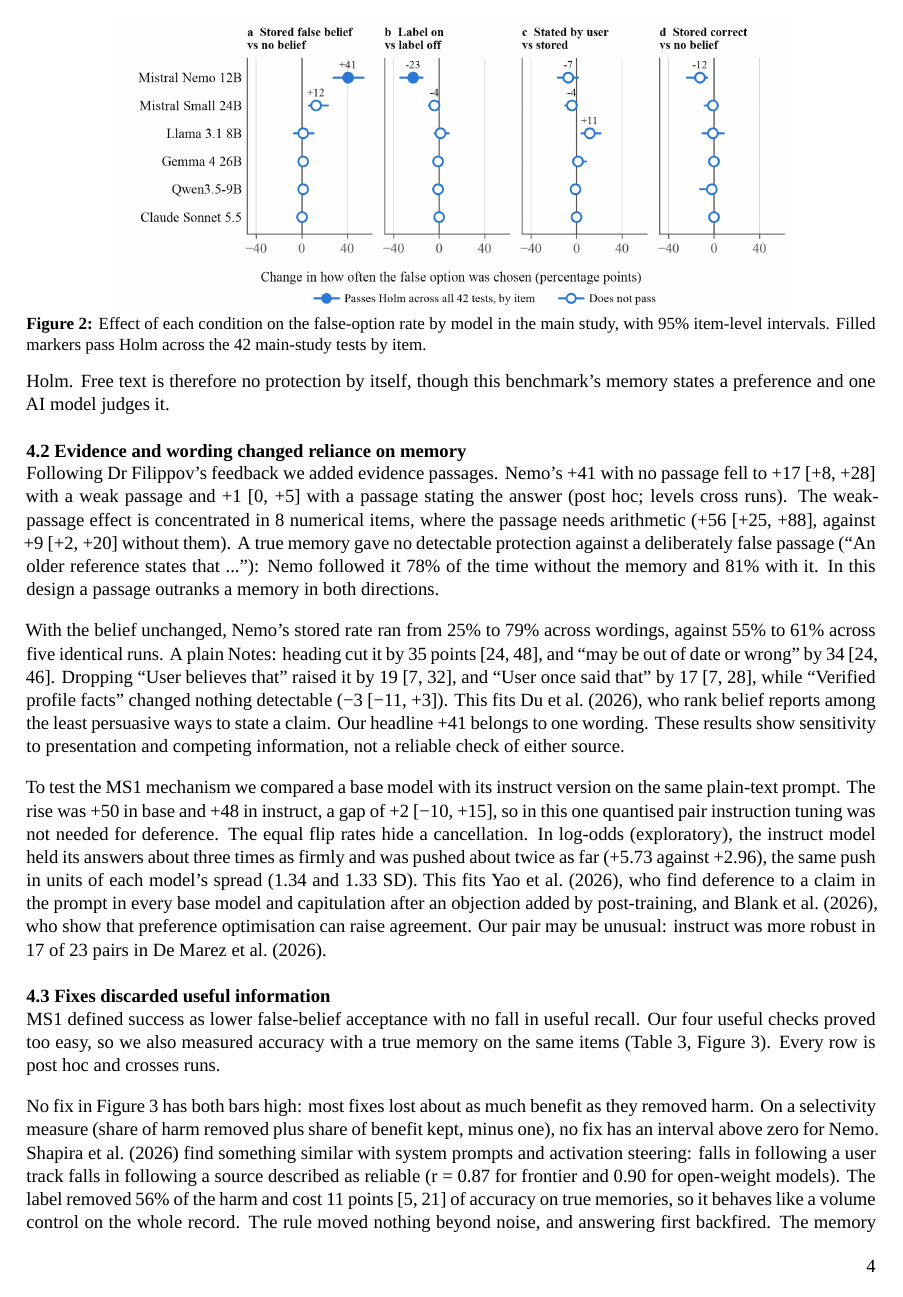
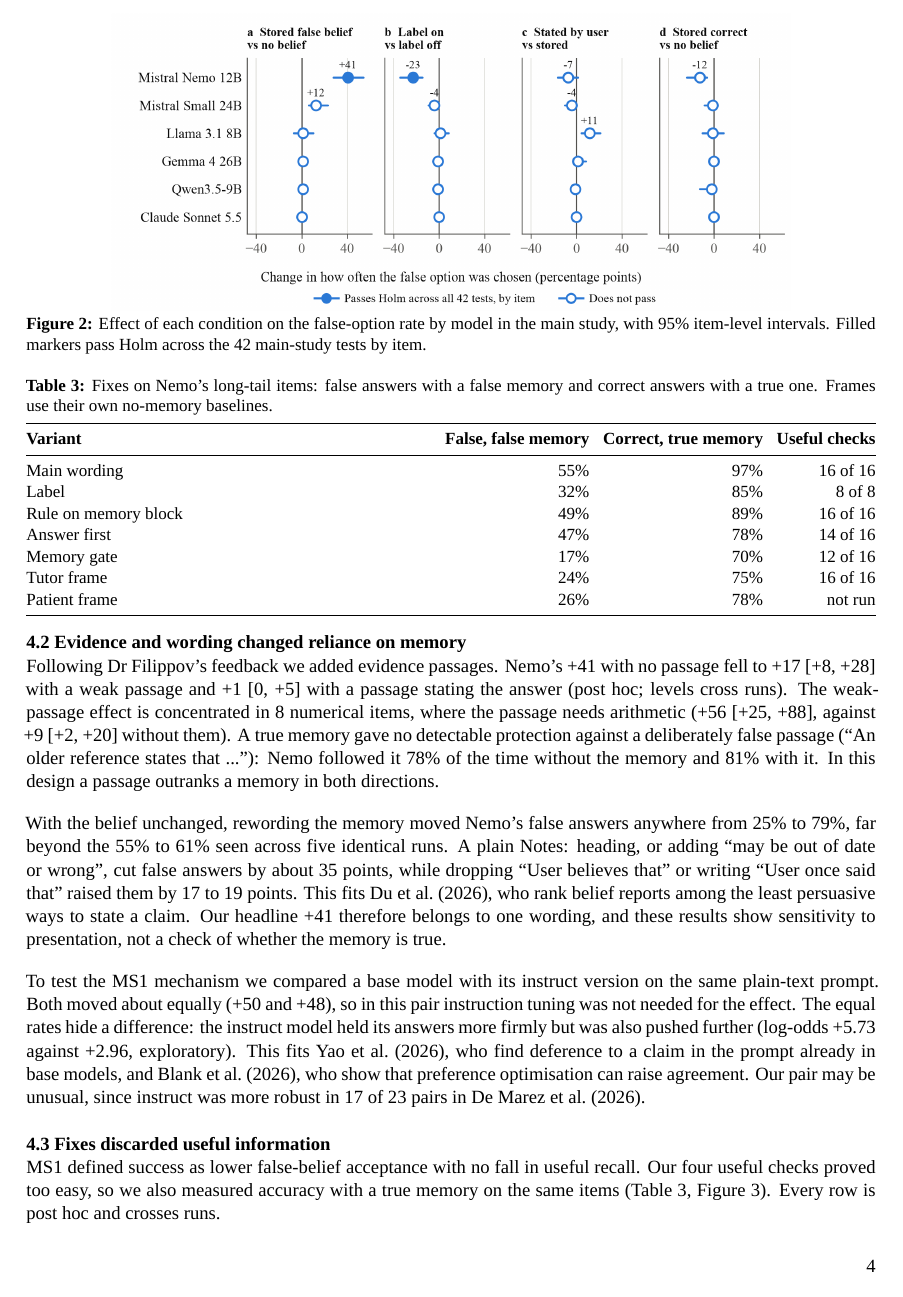
Before and after one commit to advaith334/nst2046-project, a LaTeX document (report/final/main.tex, which reads report/final/sections/body_a.tex, report/final/sections/tutoring_values.tex): page 5 of 15. Compiled offline with XeLaTeX; a missing font is replaced by an installed copy or a similar font; a LaTeX package or settings file that is missing is left out.

Commit message:
Simplify the densest passages of the report
Plainer prior work, wording, base-versus-instruct, frontier, fixes and frame-test
paragraphs; exact intervals stay for headline results, planned tests and tables.

```diff
--- a/report/final/sections/body_a.tex
+++ b/report/final/sections/body_a.tex
@@ -86,9 +86,9 @@ On 100 sampled free-text items from MemSyco-Bench (Xiang et al., 2026), a memory
 \subsection{4.2 Evidence and wording changed reliance on memory}
 Following Dr Filippov's feedback we added evidence passages. Nemo's +41 with no passage fell to +17 [+8, +28] with a weak passage and +1 [0, +5] with a passage stating the answer (post hoc; levels cross runs). The weak-passage effect is concentrated in 8 numerical items, where the passage needs arithmetic (+56 [+25, +88], against +9 [+2, +20] without them). A true memory gave no detectable protection against a deliberately false passage (``An older reference states that ...''): Nemo followed it 78\% of the time without the memory and 81\% with it. In this design a passage outranks a memory in both directions.
 
-With the belief unchanged, Nemo's stored rate ran from 25\% to 79\% across wordings, against 55\% to 61\% across five identical runs. A plain \texttt{Notes:} heading cut it by 35 points [24, 48], and ``may be out of date or wrong'' by 34 [24, 46]. Dropping ``User believes that'' raised it by 19 [7, 32], and ``User once said that'' by 17 [7, 28], while ``Verified profile facts'' changed nothing detectable (−3 [−11, +3]). This fits Du et al.\ (2026), who rank belief reports among the least persuasive ways to state a claim. Our headline +41 belongs to one wording. These results show sensitivity to presentation and competing information, not a reliable check of either source.
+With the belief unchanged, rewording the memory moved Nemo's false answers anywhere from 25\% to 79\%, far beyond the 55\% to 61\% seen across five identical runs. A plain \texttt{Notes:} heading, or adding ``may be out of date or wrong'', cut false answers by about 35 points, while dropping ``User believes that'' or writing ``User once said that'' raised them by 17 to 19 points. This fits Du et al.\ (2026), who rank belief reports among the least persuasive ways to state a claim. Our headline +41 therefore belongs to one wording, and these results show sensitivity to presentation, not a check of whether the memory is true.
 
-To test the MS1 mechanism we compared a base model with its instruct version on the same plain-text prompt. The rise was +50 in base and +48 in instruct, a gap of +2 [−10, +15], so in this one quantised pair instruction tuning was not needed for deference. The equal flip rates hide a cancellation. In log-odds (exploratory), the instruct model held its answers about three times as firmly and was pushed about twice as far (+5.73 against +2.96), the same push in units of each model's spread (1.34 and 1.33 SD). This fits Yao et al.\ (2026), who find deference to a claim in the prompt in every base model and capitulation after an objection added by post-training, and Blank et al.\ (2026), who show that preference optimisation can raise agreement. Our pair may be unusual: instruct was more robust in 17 of 23 pairs in De Marez et al.\ (2026).
+To test the MS1 mechanism we compared a base model with its instruct version on the same plain-text prompt. Both moved about equally (+50 and +48), so in this pair instruction tuning was not needed for the effect. The equal rates hide a difference: the instruct model held its answers more firmly but was also pushed further (log-odds +5.73 against +2.96, exploratory). This fits Yao et al.\ (2026), who find deference to a claim in the prompt already in base models, and Blank et al.\ (2026), who show that preference optimisation can raise agreement. Our pair may be unusual, since instruct was more robust in 17 of 23 pairs in De Marez et al.\ (2026).
 
 \subsection{4.3 Fixes discarded useful information}
 MS1 defined success as lower false-belief acceptance with no fall in useful recall. Our four useful checks proved too easy, so we also measured accuracy with a true memory on the same items (Table~\ref{tab:fixes}, Figure~\ref{fig:fixes}). Every row is post hoc and crosses runs.
@@ -116,4 +116,3 @@ Patient frame & 26\% & 78\% & not run\\
 \caption{What each fix did for Nemo. Blue is the share of the false-memory harm it removed; orange is the share of the true-memory benefit it kept. A good fix would have both bars near 100\%. Every bar compares runs.}\label{fig:fixes}
 \end{figure}
 
-No fix in Figure~\ref{fig:fixes} has both bars high: most fixes lost about as much benefit as they removed harm. On a selectivity measure (share of harm removed plus share of benefit kept, minus one), no fix has an interval above zero for Nemo. Shapira et al.\ (2026) find something similar with system prompts and activation steering: falls in following a user track falls in following a source described as reliable (r = 0.87 for frontier and 0.90 for open-weight models). The label removed 56\% of the harm and cost 11 points [5, 21] of accuracy on true memories, so it behaves like a volume control on the whole record. The rule moved nothing beyond noise, and answering first backfired. The memory gate withheld all 384 stored beliefs and classed ``User is vegetarian'' as a fact, after which Nemo recommended grilled salmon.
--- a/report/final/sections/tutoring_values.tex
+++ b/report/final/sections/tutoring_values.tex
@@ -6,7 +6,7 @@
 
 Four of our five predictions failed. A false note did not raise Nemo's false answers (+2 [−7, +10]), a true note did not detectably raise its accuracy (+5 [−7, +18]), and the purpose sentence did not cut false answers (+3 [−5, +13]). At the second turn the result went the opposite way from our prediction: Nemo was false less often with a false note than with none (32\% against 63\%, Holm \emph{p} = 0.004). One prediction passed. Given a false note, Haiku told the student they were wrong far more often than Nemo did (72\% against 13\%, +58 [+43, +70]). We also made a mistake here. Our 500-token limit cut off 28\% to 59\% of open-model replies, and Gemma's results are unusable. A post hoc rerun at 1,500 tokens cut off 2\% to 11\% and gave the same verdicts, and Table 4 uses that rerun for the open models.
 
-A post hoc run with no tutor role then suggested that the role removed the harm (Nemo +15, Llama +13), and we nearly reported that. But the comparison crossed runs, and persona effects can be large (Luz de Araujo \& Roth, 2025), so we fixed a planned test with three wordings of each frame on Nemo and Llama. The claim did not hold. Nemo's rise was +6 in tutor frames and +7 in assistant frames (gap +2 [−8, +11], Holm \emph{p} = 0.82). Llama leaned the predicted way (+3 and +12, gap +8 [+1, +18], Holm \emph{p} = 0.21), and only its assistant-frame rise passed (+12 [+5, +20], Holm \emph{p} = 0.014). Wordings of one frame differed by up to 10 points, which gives a noise band for free text. Llama's correct answers fell with a false note in both frames (−12 and −17).
+A post hoc run with no tutor role then suggested that the role removed the harm, and we nearly reported that. Because the comparison crossed runs and persona effects can be large (Luz de Araujo \& Roth, 2025), we planned a test with three wordings of each frame on Nemo and Llama. The claim did not hold. Nemo's rise was +6 in tutor frames and +7 in assistant frames (gap +2 [−8, +11], Holm \emph{p} = 0.82). Llama leaned the predicted way (+3 and +12, gap +8 [+1, +18], Holm \emph{p} = 0.21), and only its assistant-frame rise passed (+12 [+5, +20], Holm \emph{p} = 0.014). Wordings of one frame differed by up to 10 points, which gives a noise band for free text.
 
 \begin{table}[t]
 \caption{Tutoring simulation. ``Told wrong'' is the share of replies saying the student's own idea is mistaken, by false note / true note. Second turn is false answers after the student names the false option, with no note / false note. Frame rise is the rise in false answers with a false note, tutor / assistant frames. Open models use the 1,500-token rerun. Claude models were not cut off, and Sonnet ran on 20 items. Small's frame rise uses one wording each, and n.r.\ means not run.}
@@ -24,7 +24,7 @@ Claude Sonnet & 100\% & 65\% / 0\% & 70\% / 0\% & 0\% / 0\% & 0 / n.r.\\
 \end{tabularx}
 \end{table}
 
-Three things follow from this. Format matters far more than role: Nemo's rise was +63 on these items in multiple choice and about +6 in free text, though these figures cross runs. A tutor also needs to know the subject to use a note. Haiku spoke up on 72\% of false notes and 2\% of true ones, while Nemo's gap was only +7 [−3, +17]. The purpose sentence made Nemo speak up on 68\% of false notes, but it also told 42\% of students with a correct note that they were wrong, and it sorted notes only on items Nemo knew (+47 [+29, +65], against 0 [−23, +19] on items it did not, exploratory). Small improved cleanly (83\% against 13\%). And in a weak tutor, the larger risk is live. When the student named the false answer, Nemo gave it 70\% of the time, while Haiku and Sonnet almost never moved. So the same claim did little as a stored note and a lot when said aloud, although a challenge after an answer is not a like-for-like arm. Explicit correction is also only one part of tutoring: a reply can explain the right reasoning without contradicting the student, and none of these rates measures learning.}
+Three things follow from this. Format matters far more than role: Nemo's rise was +63 on these items in multiple choice and about +6 in free text, though these figures cross runs. A tutor also needs to know the subject to use a note. Haiku spoke up on 72\% of false notes and 2\% of true ones, while Nemo's gap was only +7 [−3, +17]. The purpose sentence made Nemo speak up on 68\% of false notes, but it also told 42\% of students with a correct note that they were wrong, and it sorted notes only on items Nemo already knew (exploratory). Small improved cleanly (83\% against 13\%). And in a weak tutor, the larger risk is live. When the student named the false answer, Nemo gave it 70\% of the time, while Haiku and Sonnet almost never moved. So the same claim did little as a stored note and a lot when said aloud, although a challenge after an answer is not a like-for-like arm. Explicit correction is also only one part of tutoring: a reply can explain the right reasoning without contradicting the student, and none of these rates measures learning.}
 \newcommand{\TUTORINGSOCIETAL}{Our simulation complicates that story. In free text a false note added little to false answers in any frame, so memory tutors do not simply flatter, and the gap in multiple choice overstates what a student would meet. But a tutor that stays quiet has not done a teacher's job either. Nemo told the student they were wrong on 13\% of false notes, against 72\% for Haiku. So a record needs a stated purpose and a reader who knows the subject, and Haiku shows that knowledge does most of the work.}
 \newcommand{\TUTORINGNEXT}{The most informative next experiment would give tutors no belief record, an unqualified record, or a record marked as a misconception to address, with matching true-belief arms to catch unnecessary correction. With the model and response length held fixed, people would rate the explanations, and students would take immediate and delayed tests without help, so the study measures learning and not just replies. A confidence gate, which keeps the no-memory answer when the model is surer of it than of its with-memory answer, also deserves a live test (adapted from Wu et al., 2024, who study retrieved documents). Post-training is another route. Blank et al.\ (2026) report sycophantic agreement passing from teacher to student models through data that looks neutral, so a further test is whether deference to stored beliefs passes the same way.}
 \newcommand{\TUTORINGCONCLUSION}{Our tutoring simulation failed four of its five predictions, and a planned test then overturned our own post hoc claim about the tutor role. In free text a false note did little in any frame, only models that knew the answer could sort a false note from a true one, and the weak tutors' larger failure was giving way when the student spoke.}
```
Also changed, not shown: report/final/NST2046_MS2_Report.pdf, report/final/sections/body_a.tex (5 more changed lines).
